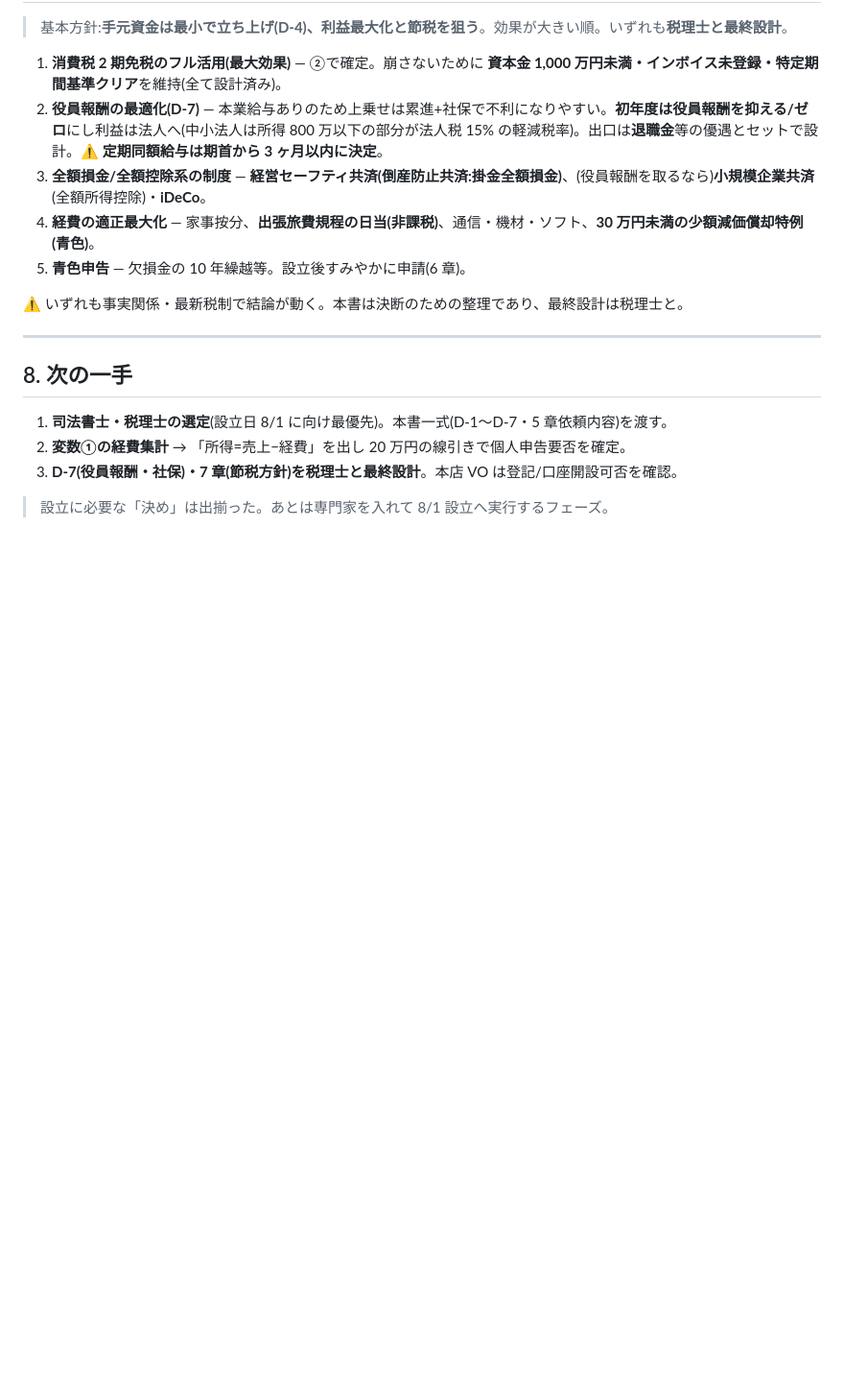
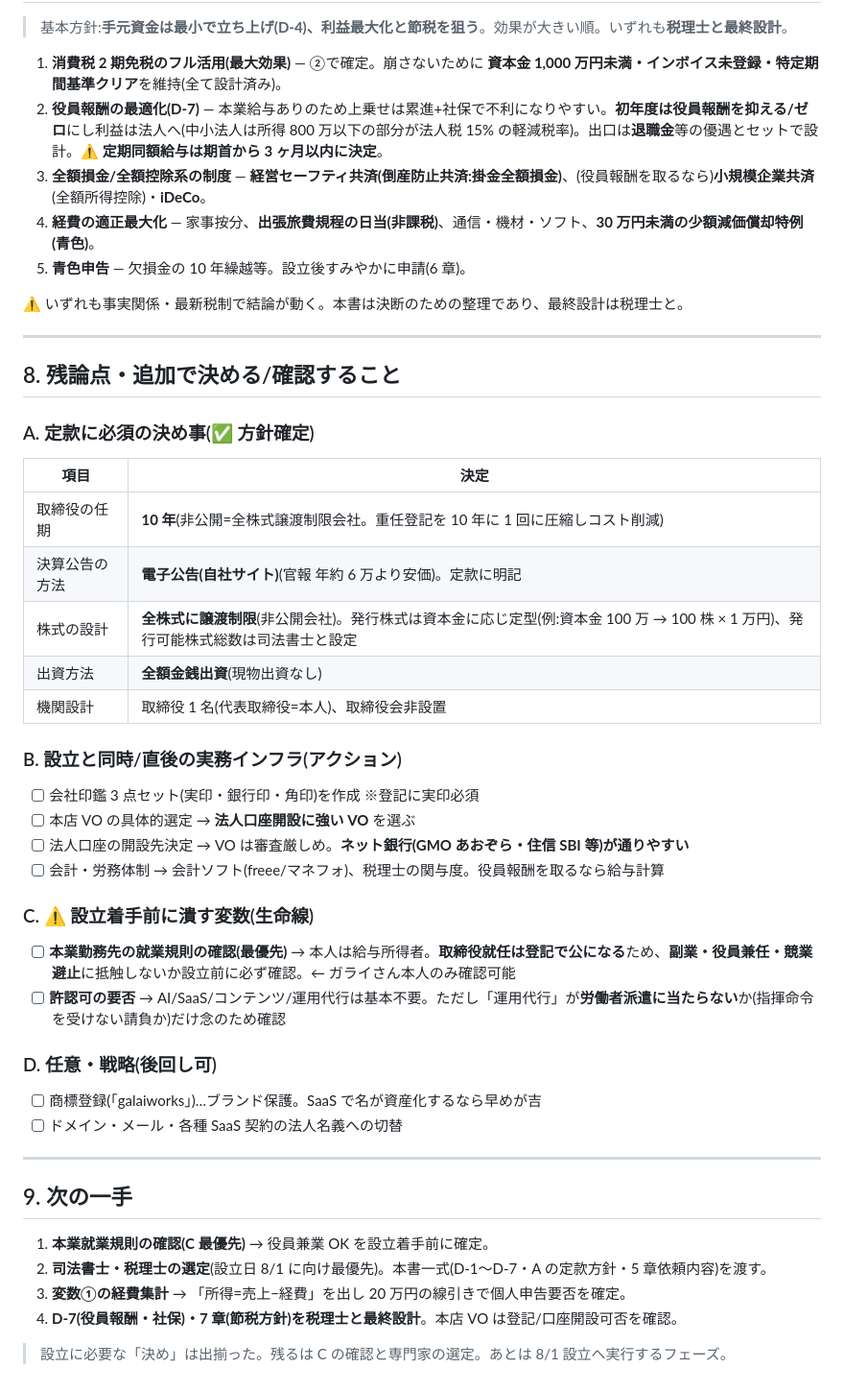
Before and after one commit to galaiworks/Virtus, a Markdown page: docs/incorporation-requirements.md, the part around the change. Shown at 96% size. Rendered like a GitHub page; blank space fills up the shorter version.

Commit message:
docs(incorporation): 残論点(8章)を追加し定款方針を確定
- A 定款方針確定: 取締役任期10年/電子公告/全株式譲渡制限/金銭出資/取締役1名
- B 実務インフラ(印鑑・VO・法人口座・会計労務)をアクション化
- C 生命線: 本業就業規則の役員兼業可否確認/許認可の要否
- D 任意戦略: 商標・名義切替
- 次の一手を9章に繰り下げ、就業規則確認を最優先に

Co-Authored-By: Claude Opus 4.8 (1M context) <noreply@anthropic.com>
Claude-Session: https://claude.ai/code/session_01PefooAWTXZCGf6iLWvXkFd

```diff
--- a/docs/incorporation-requirements.md
+++ b/docs/incorporation-requirements.md
@@ -161,10 +161,42 @@
 
 ---
 
-## 8. 次の一手
+## 8. 残論点・追加で決める/確認すること
 
-1. **司法書士・税理士の選定**(設立日 8/1 に向け最優先)。本書一式(D-1〜D-7・5 章依頼内容)を渡す。
-2. **変数①の経費集計** → 「所得=売上−経費」を出し 20 万円の線引きで個人申告要否を確定。
-3. **D-7(役員報酬・社保)・7 章(節税方針)を税理士と最終設計**。本店 VO は登記/口座開設可否を確認。
+### A. 定款に必須の決め事(✅ 方針確定)
 
-> 設立に必要な「決め」は出揃った。あとは専門家を入れて 8/1 設立へ実行するフェーズ。
+| 項目 | 決定 |
+|------|------|
+| 取締役の任期 | **10 年**(非公開=全株式譲渡制限会社。重任登記を 10 年に 1 回に圧縮しコスト削減) |
+| 決算公告の方法 | **電子公告(自社サイト)**(官報 年約 6 万より安価)。定款に明記 |
+| 株式の設計 | **全株式に譲渡制限**(非公開会社)。発行株式は資本金に応じ定型(例:資本金 100 万 → 100 株 × 1 万円)、発行可能株式総数は司法書士と設定 |
+| 出資方法 | **全額金銭出資**(現物出資なし) |
+| 機関設計 | 取締役 1 名(代表取締役=本人)、取締役会非設置 |
+
+### B. 設立と同時/直後の実務インフラ(アクション)
+
+- [ ] 会社印鑑 3 点セット(実印・銀行印・角印)を作成 ※登記に実印必須
+- [ ] 本店 VO の具体的選定 → **法人口座開設に強い VO** を選ぶ
+- [ ] 法人口座の開設先決定 → VO は審査厳しめ。**ネット銀行(GMO あおぞら・住信 SBI 等)が通りやすい**
+- [ ] 会計・労務体制 → 会計ソフト(freee/マネフォ)、税理士の関与度。役員報酬を取るなら給与計算
+
+### C. ⚠️ 設立着手前に潰す変数(生命線)
+
+- [ ] **本業勤務先の就業規則の確認(最優先)** → 本人は給与所得者。**取締役就任は登記で公になる**ため、**副業・役員兼任・競業避止**に抵触しないか設立前に必ず確認。← ガライさん本人のみ確認可能
+- [ ] **許認可の要否** → AI/SaaS/コンテンツ/運用代行は基本不要。ただし「運用代行」が**労働者派遣に当たらない**か(指揮命令を受けない請負か)だけ念のため確認
+
+### D. 任意・戦略(後回し可)
+
+- [ ] 商標登録(「galaiworks」)…ブランド保護。SaaS で名が資産化するなら早めが吉
+- [ ] ドメイン・メール・各種 SaaS 契約の法人名義への切替
+
+---
+
+## 9. 次の一手
+
+1. **本業就業規則の確認(C 最優先)** → 役員兼業 OK を設立着手前に確定。
+2. **司法書士・税理士の選定**(設立日 8/1 に向け最優先)。本書一式(D-1〜D-7・A の定款方針・5 章依頼内容)を渡す。
+3. **変数①の経費集計** → 「所得=売上−経費」を出し 20 万円の線引きで個人申告要否を確定。
+4. **D-7(役員報酬・社保)・7 章(節税方針)を税理士と最終設計**。本店 VO は登記/口座開設可否を確認。
+
+> 設立に必要な「決め」は出揃った。残るは C の確認と専門家の選定。あとは 8/1 設立へ実行するフェーズ。
```
